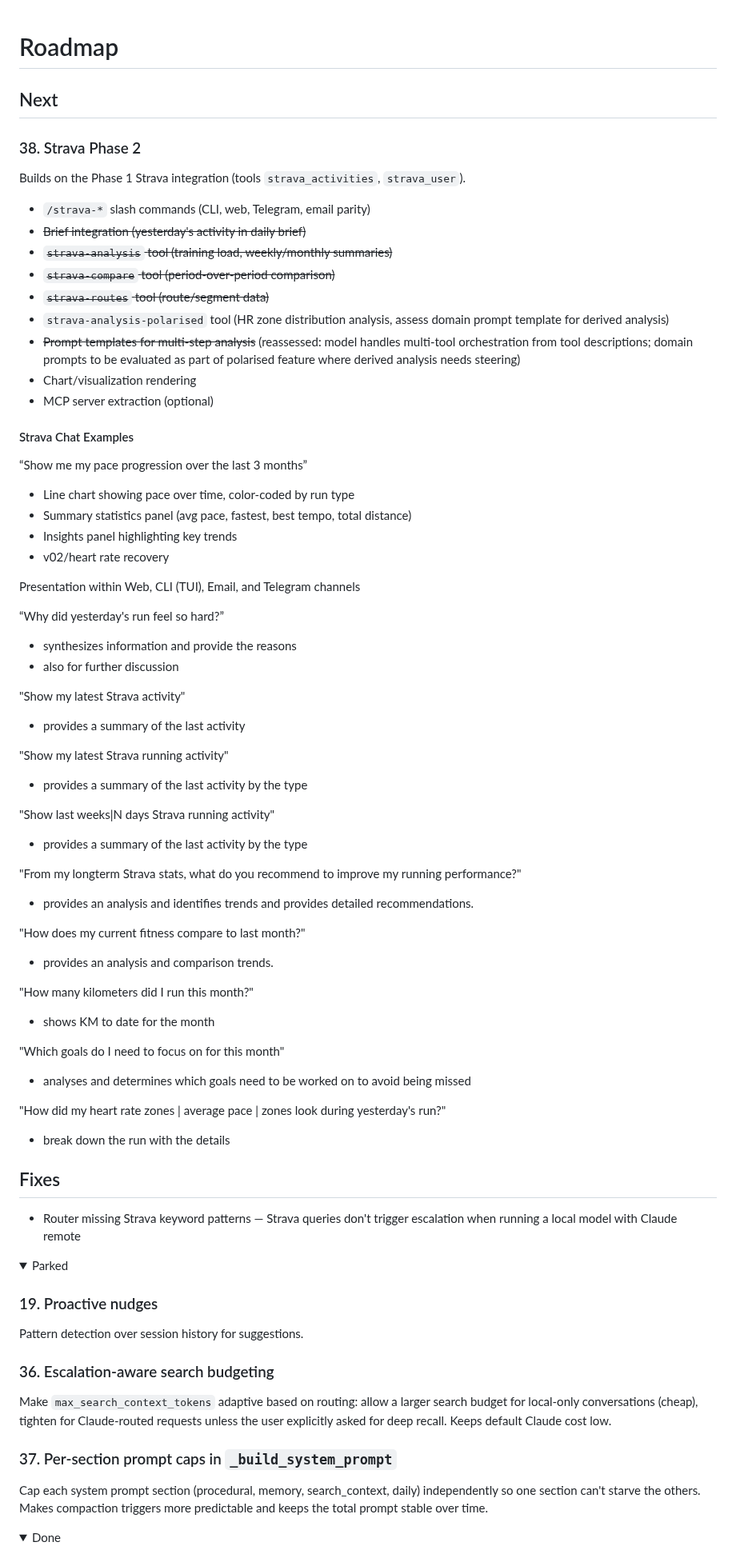
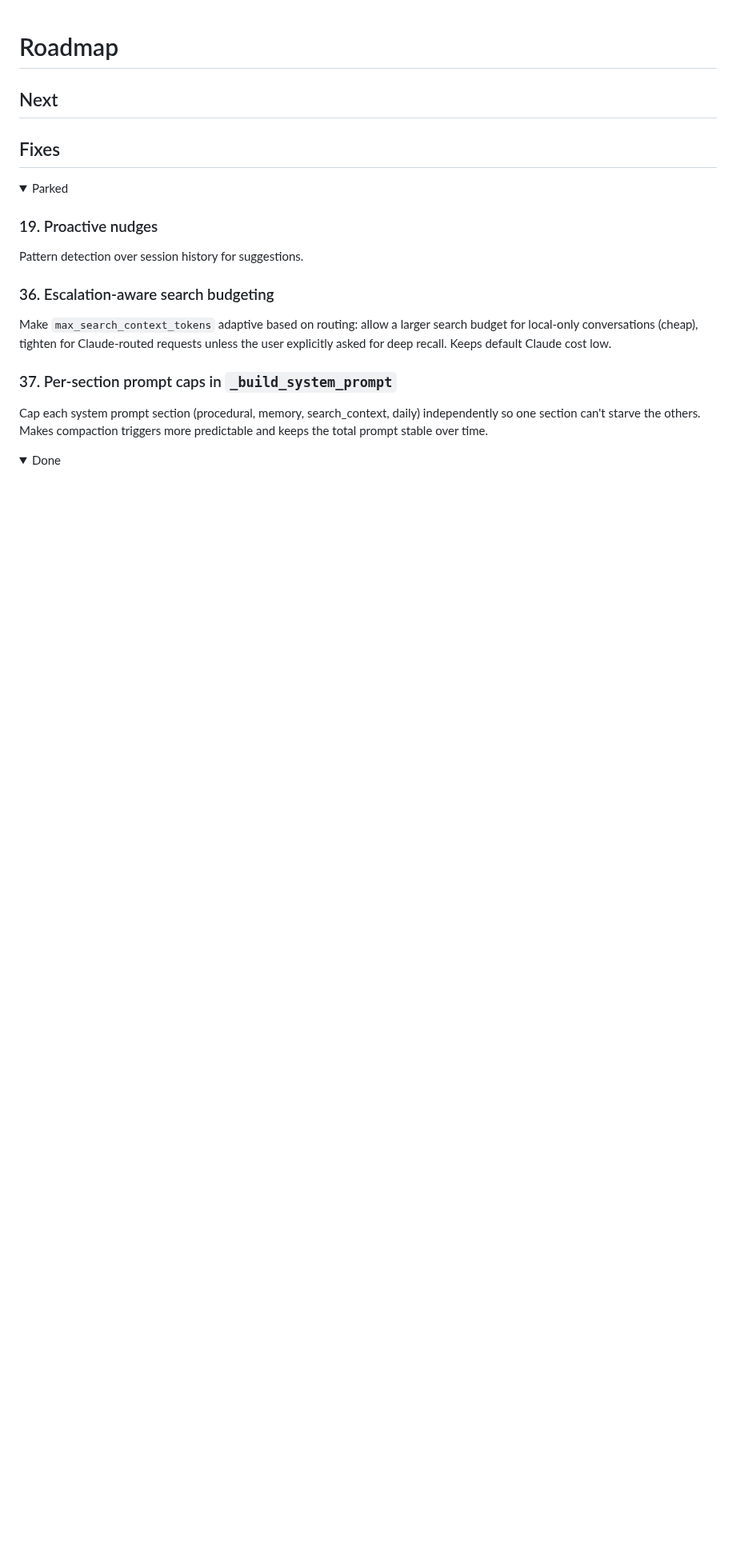
Before and after one commit to dehora/tars, a Markdown page: ROADMAP.md, the part around one of its changes. Shown at 80% size. Rendered like a GitHub page; folded sections open; blank space fills up the shorter version.

Commit message:
Clears roadmap for 0.9.4, moves Strava Phase 2 to done
Co-Authored-By: Claude Opus 4.6 <noreply@anthropic.com>

```diff
--- a/ROADMAP.md
+++ b/ROADMAP.md
@@ -2,73 +2,7 @@
 
 ## Next
 
-### 38. Strava Phase 2
-
-Builds on the Phase 1 Strava integration (tools `strava_activities`, `strava_user`).
-
-- `/strava-*` slash commands (CLI, web, Telegram, email parity)
-- ~~Brief integration (yesterday's activity in daily brief)~~
-- ~~`strava-analysis` tool (training load, weekly/monthly summaries)~~
-- ~~`strava-compare` tool (period-over-period comparison)~~
-- ~~`strava-routes` tool (route/segment data)~~
-- `strava-analysis-polarised` tool (HR zone distribution analysis, assess domain prompt template for derived analysis)
-- ~~Prompt templates for multi-step analysis~~ (reassessed: model handles multi-tool orchestration from tool descriptions; domain prompts to be evaluated as part of polarised feature where derived analysis needs steering)
-- Chart/visualization rendering
-- MCP server extraction (optional)
-
-#### Strava Chat Examples
-
-“Show me my pace progression over the last 3 months”
-
-- Line chart showing pace over time, color-coded by run type
-- Summary statistics panel (avg pace, fastest, best tempo, total distance)
-- Insights panel highlighting key trends
-- v02/heart rate recovery
-
-Presentation within Web, CLI (TUI), Email, and Telegram channels
-
-“Why did yesterday's run feel so hard?”
-
-- synthesizes information and provide the reasons
-- also for further discussion
-
-"Show my latest Strava activity"
-
-- provides a summary of the last activity
-
-"Show my latest Strava running activity"
-
-- provides a summary of the last activity by the type
-
-"Show last weeks|N days Strava running activity"
-
-- provides a summary of the last activity by the type
-
-"From my longterm Strava stats, what do you recommend to improve my running performance?"
-
-- provides an analysis and identifies trends and provides detailed recommendations.
-
-"How does my current fitness compare to last month?"
-
-- provides an analysis and comparison trends.
-
-"How many kilometers did I run this month?"
-
-- shows KM to date for the month
-
-"Which goals do I need to focus on for this month"
-
-- analyses and determines which goals need to be worked on to avoid being missed
-
-"How did my heart rate zones | average pace | zones look during yesterday's run?"
-
-- break down the run with the details
-
-
-
 ## Fixes
-
-- Router missing Strava keyword patterns — Strava queries don't trigger escalation when running a local model with Claude remote
 
 <details>
 <summary>Parked</summary>
```
Also changed, not shown: other parts of ROADMAP.md (+4 -0 lines).
